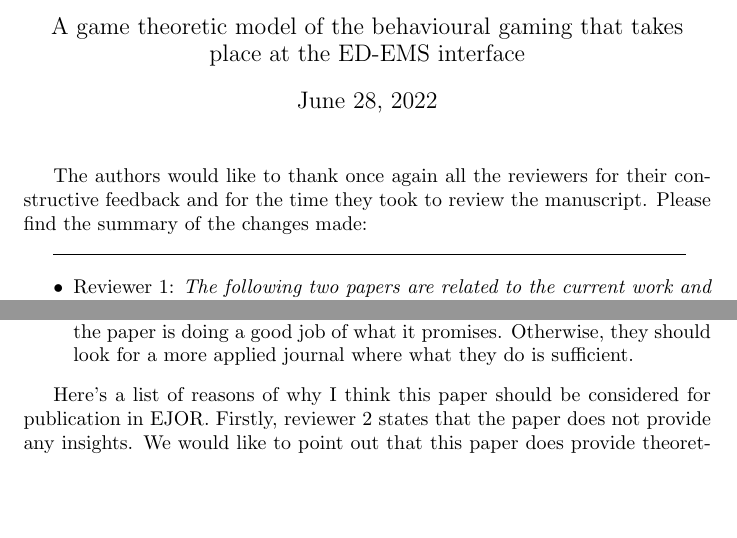
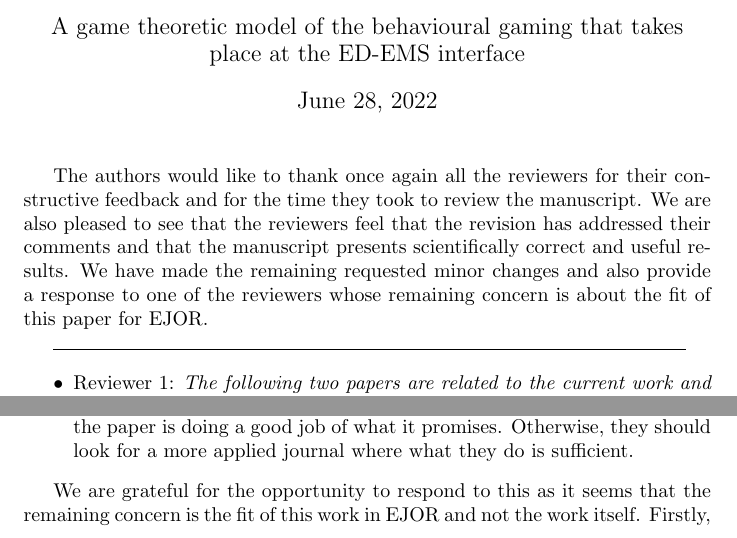
Before and after one commit to MichalisPanayides/ED-EMS-game-paper, a LaTeX document (reviews/EJOR/02/ResponsetoReviewers.tex): two parts of page 1 of 3, joined at a grey line, cut so that both start at the same text, the shorter picture padded with empty space. Compiled offline with pdfLaTeX.

Commit message:
Apply suggestions from code review
Co-authored-by: Vince Knight <vince@vknight.org>

```diff
--- a/reviews/EJOR/02/ResponsetoReviewers.tex
+++ b/reviews/EJOR/02/ResponsetoReviewers.tex
@@ -10,7 +10,9 @@ place at the ED-EMS interface}
     The authors would like to thank once again all the reviewers for their
     constructive feedback and for
     the time they took to review the manuscript.
-    Please find the summary of the changes made:
+    We are also pleased to see that the reviewers feel that the revision has addressed their comments and that the manuscript presents scientifically correct and useful results.
+    We have made the remaining requested minor changes and also provide a response to one of the
+    reviewers whose remaining concern is about the fit of this paper for EJOR.
 
 
     \line(1, 0){0.92\textwidth}
@@ -44,10 +46,9 @@ place at the ED-EMS interface}
         do is sufficient.
     \end{itemize}
 
-    Here's a list of reasons of why I think this paper should be considered for
-    publication in EJOR.
-    Firstly, reviewer 2 states that the paper does not provide any insights.
-    We would like to point out that this paper does provide theoretical results
+    We are grateful for the opportunity to respond to this as it seems that the
+    remaining concern is the fit of this work in EJOR and not the work itself.
+    Firstly, this paper does provide theoretical results
     and insights.
     Section 3 provides detailed theoretical expressions of the queueing model's
     performance measures.
```
Also changed, not shown: reviews/EJOR/02/ResponsetoReviewers.tex (5 more changed lines).
